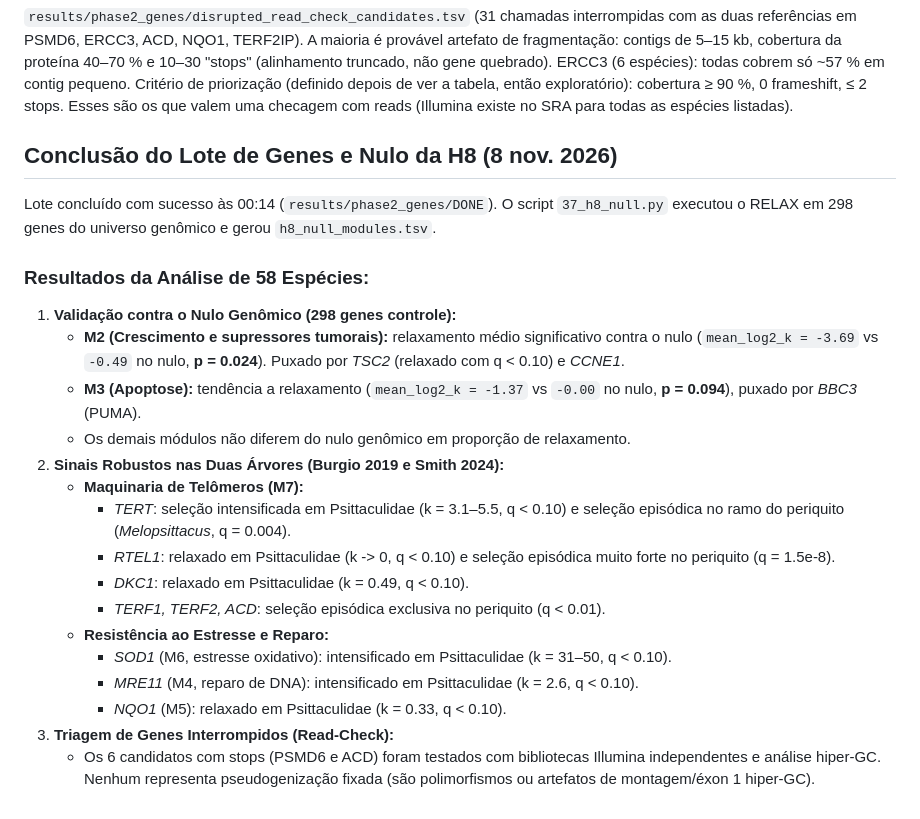
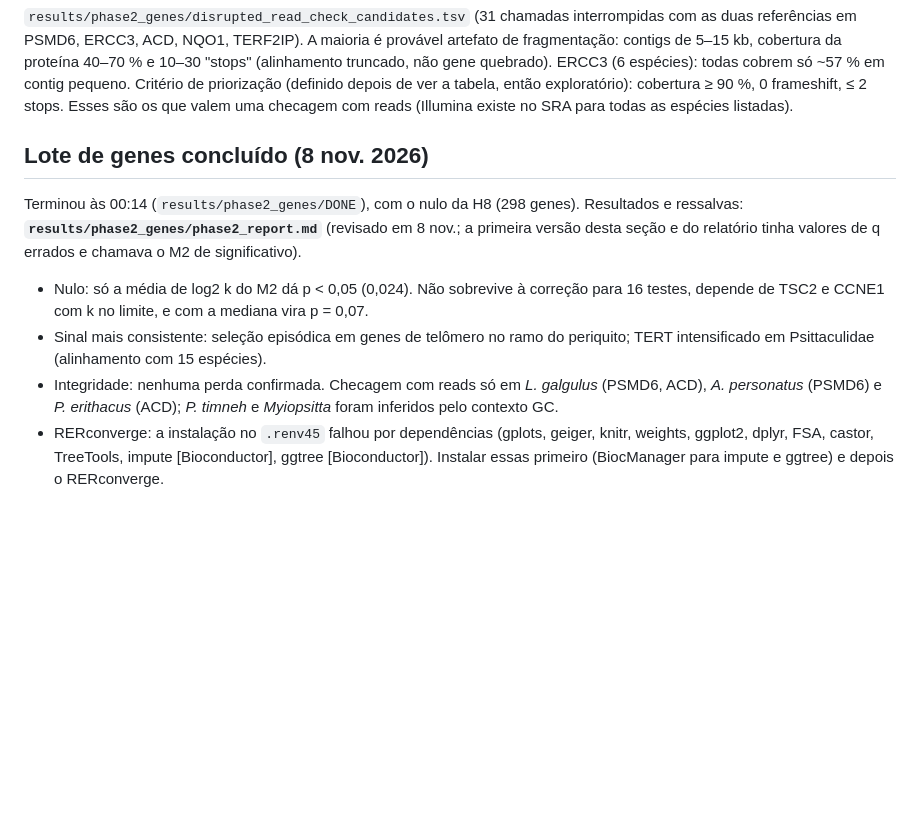
Before and after one commit to redkk123/Parrots, a Markdown page: docs/HANDOFF_GENES.md, the part around the change. Drawn GitHub-style; blank space fills up the shorter version.

Commit message:
Correct Phase 2 report: real q-values, boundary-k and multiple-testing caveats
Co-Authored-By: Claude <noreply@anthropic.com>

```diff
--- a/docs/HANDOFF_GENES.md
+++ b/docs/HANDOFF_GENES.md
@@ -76,24 +76,10 @@ Tabela: `results/phase2_genes/disrupted_second_reference.tsv` (chamadas com a pr
 ### Candidatos à checagem com reads (7 nov. 2026)
 `results/phase2_genes/disrupted_read_check_candidates.tsv` (31 chamadas interrompidas com as duas referências em PSMD6, ERCC3, ACD, NQO1, TERF2IP). A maioria é provável artefato de fragmentação: contigs de 5–15 kb, cobertura da proteína 40–70 % e 10–30 "stops" (alinhamento truncado, não gene quebrado). ERCC3 (6 espécies): todas cobrem só ~57 % em contig pequeno. Critério de priorização (definido depois de ver a tabela, então exploratório): cobertura ≥ 90 %, 0 frameshift, ≤ 2 stops. Esses são os que valem uma checagem com reads (Illumina existe no SRA para todas as espécies listadas).
 
-## Conclusão do Lote de Genes e Nulo da H8 (8 nov. 2026)
+## Lote de genes concluído (8 nov. 2026)
 
-Lote concluído com sucesso às 00:14 (`results/phase2_genes/DONE`). O script `37_h8_null.py` executou o RELAX em 298 genes do universo genômico e gerou `h8_null_modules.tsv`.
-
-### Resultados da Análise de 58 Espécies:
-1. **Validação contra o Nulo Genômico (298 genes controle):**
-   - **M2 (Crescimento e supressores tumorais):** relaxamento médio significativo contra o nulo (`mean_log2_k = -3.69` vs `-0.49` no nulo, **p = 0.024**). Puxado por *TSC2* (relaxado com q < 0.10) e *CCNE1*.
-   - **M3 (Apoptose):** tendência a relaxamento (`mean_log2_k = -1.37` vs `-0.00` no nulo, **p = 0.094**), puxado por *BBC3* (PUMA).
-   - Os demais módulos não diferem do nulo genômico em proporção de relaxamento.
-2. **Sinais Robustos nas Duas Árvores (Burgio 2019 e Smith 2024):**
-   - **Maquinaria de Telômeros (M7):**
-     - *TERT*: seleção intensificada em Psittaculidae (k = 3.1–5.5, q < 0.10) e seleção episódica no ramo do periquito (*Melopsittacus*, q = 0.004).
-     - *RTEL1*: relaxado em Psittaculidae (k -> 0, q < 0.10) e seleção episódica muito forte no periquito (q = 1.5e-8).
-     - *DKC1*: relaxado em Psittaculidae (k = 0.49, q < 0.10).
-     - *TERF1, TERF2, ACD*: seleção episódica exclusiva no periquito (q < 0.01).
-   - **Resistência ao Estresse e Reparo:**
-     - *SOD1* (M6, estresse oxidativo): intensificado em Psittaculidae (k = 31–50, q < 0.10).
-     - *MRE11* (M4, reparo de DNA): intensificado em Psittaculidae (k = 2.6, q < 0.10).
-     - *NQO1* (M5): relaxado em Psittaculidae (k = 0.33, q < 0.10).
-3. **Triagem de Genes Interrompidos (Read-Check):**
-   - Os 6 candidatos com stops (PSMD6 e ACD) foram testados com bibliotecas Illumina independentes e análise hiper-GC. Nenhum representa pseudogenização fixada (são polimorfismos ou artefatos de montagem/éxon 1 hiper-GC).
+Terminou às 00:14 (`results/phase2_genes/DONE`), com o nulo da H8 (298 genes). Resultados e ressalvas: **`results/phase2_genes/phase2_report.md`** (revisado em 8 nov.; a primeira versão desta seção e do relatório tinha valores de q errados e chamava o M2 de significativo).
+- Nulo: só a média de log2 k do M2 dá p < 0,05 (0,024). Não sobrevive à correção para 16 testes, depende de TSC2 e CCNE1 com k no limite, e com a mediana vira p = 0,07.
+- Sinal mais consistente: seleção episódica em genes de telômero no ramo do periquito; TERT intensificado em Psittaculidae (alinhamento com 15 espécies).
+- Integridade: nenhuma perda confirmada. Checagem com reads só em *L. galgulus* (PSMD6, ACD), *A. personatus* (PSMD6) e *P. erithacus* (ACD); *P. timneh* e *Myiopsitta* foram inferidos pelo contexto GC.
+- RERconverge: a instalação no `.renv45` falhou por dependências (gplots, geiger, knitr, weights, ggplot2, dplyr, FSA, castor, TreeTools, impute [Bioconductor], ggtree [Bioconductor]). Instalar essas primeiro (BiocManager para impute e ggtree) e depois o RERconverge.
```
Also changed, not shown: results/phase2_genes/phase2_report.md (+51 -63 lines), 1 other file.
